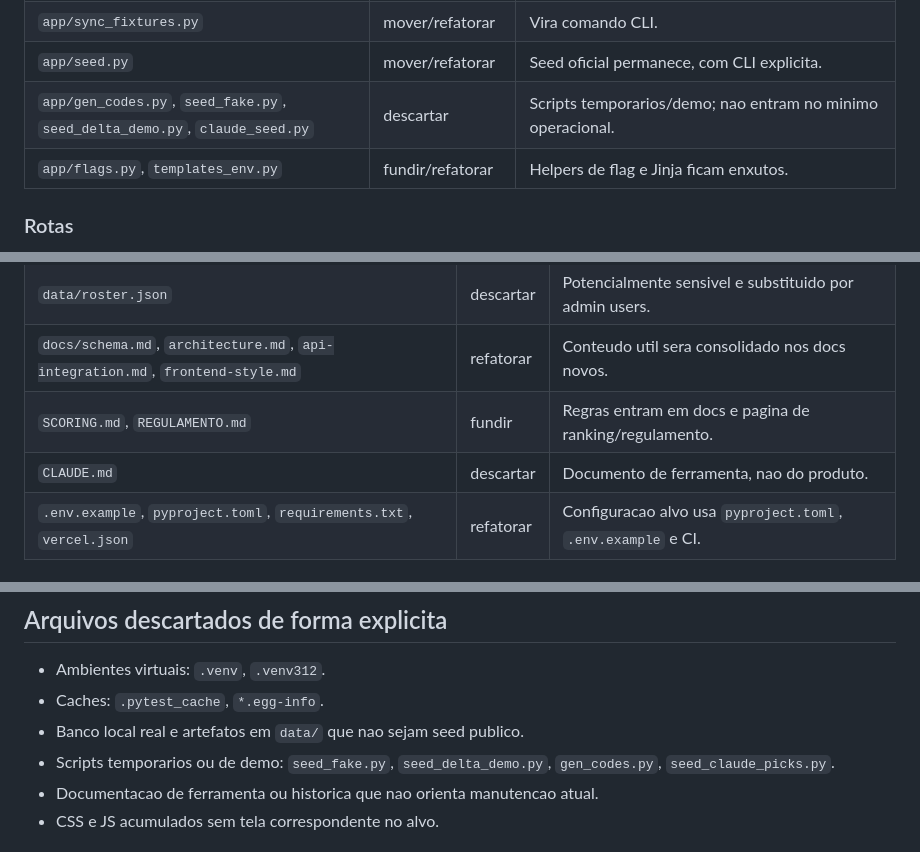
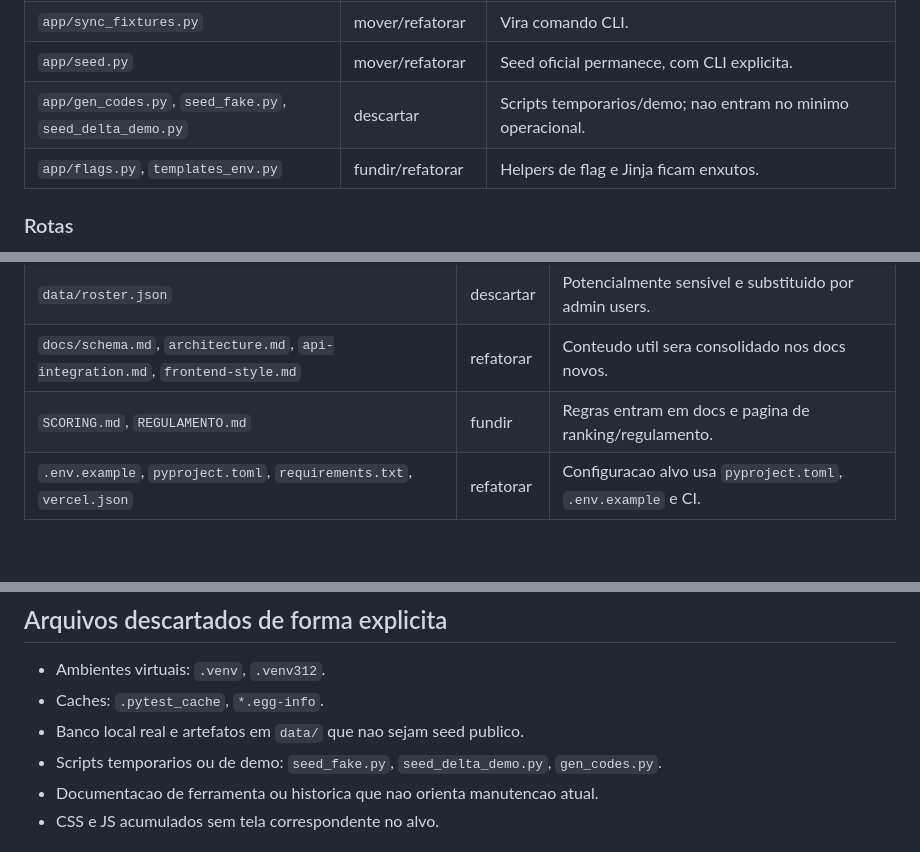
Before and after one commit to Bolao-dos-Noias/bolao-profissa, a Markdown page: docs/inventario_origem.md, 3 parts joined by grey strips. Drawn GitHub-style; blank space fills up the shorter version.

Commit message:
docs: remover referencias a scripts descartados do inventario
Alinha relatorio final e inventario de origem com a lista de pendencias:
scripts temporarios que nao serao portados deixam de ser citados.

Refs #14

```diff
--- a/docs/inventario_origem.md
+++ b/docs/inventario_origem.md
@@ -48,7 +48,7 @@ Origem lida em modo somente leitura: `~/Projects/webdev/bolao-dos-noia/`.
 | `app/recompute_snapshots.py` | mover/refatorar | Vira comando CLI. |
 | `app/sync_fixtures.py` | mover/refatorar | Vira comando CLI. |
 | `app/seed.py` | mover/refatorar | Seed oficial permanece, com CLI explicita. |
-| `app/gen_codes.py`, `seed_fake.py`, `seed_delta_demo.py`, `claude_seed.py` | descartar | Scripts temporarios/demo; nao entram no minimo operacional. |
+| `app/gen_codes.py`, `seed_fake.py`, `seed_delta_demo.py` | descartar | Scripts temporarios/demo; nao entram no minimo operacional. |
 | `app/flags.py`, `templates_env.py` | fundir/refatorar | Helpers de flag e Jinja ficam enxutos. |
 
 ### Rotas
@@ -90,7 +90,6 @@ Origem lida em modo somente leitura: `~/Projects/webdev/bolao-dos-noia/`.
 | `data/roster.json` | descartar | Potencialmente sensivel e substituido por admin users. |
 | `docs/schema.md`, `architecture.md`, `api-integration.md`, `frontend-style.md` | refatorar | Conteudo util sera consolidado nos docs novos. |
 | `SCORING.md`, `REGULAMENTO.md` | fundir | Regras entram em docs e pagina de ranking/regulamento. |
-| `CLAUDE.md` | descartar | Documento de ferramenta, nao do produto. |
 | `.env.example`, `pyproject.toml`, `requirements.txt`, `vercel.json` | refatorar | Configuracao alvo usa `pyproject.toml`, `.env.example` e CI. |
 
 ### Testes
@@ -106,7 +105,7 @@ Origem lida em modo somente leitura: `~/Projects/webdev/bolao-dos-noia/`.
 - Ambientes virtuais: `.venv`, `.venv312`.
 - Caches: `.pytest_cache`, `*.egg-info`.
 - Banco local real e artefatos em `data/` que nao sejam seed publico.
-- Scripts temporarios ou de demo: `seed_fake.py`, `seed_delta_demo.py`, `gen_codes.py`, `seed_claude_picks.py`.
+- Scripts temporarios ou de demo: `seed_fake.py`, `seed_delta_demo.py`, `gen_codes.py`.
 - Documentacao de ferramenta ou historica que nao orienta manutencao atual.
 - CSS e JS acumulados sem tela correspondente no alvo.
 
```
Also changed, not shown: docs/relatorio_final.md (+1 -1 lines).
